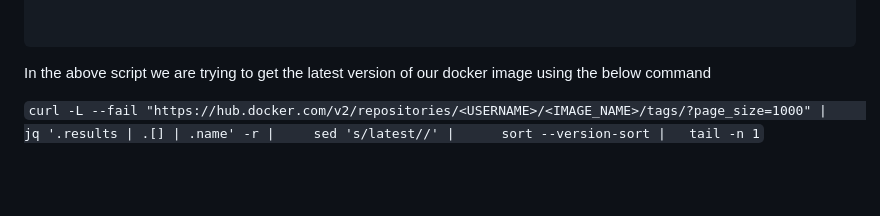
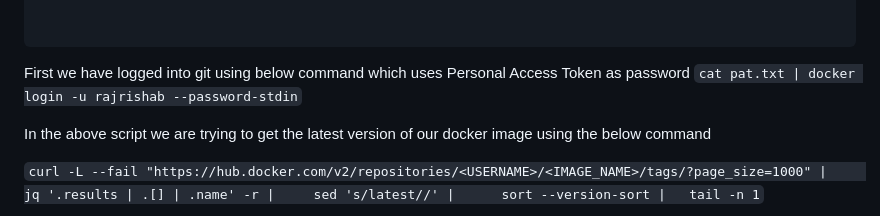
Before and after one commit to Rishab49/DevOps-Challenges, a Markdown page: challenge5/Readme.md, the part around the change. Drawn GitHub-style; blank space fills up the shorter version.

Commit message:
challeneg5 - updated readme

````diff
--- a/challenge5/Readme.md
+++ b/challenge5/Readme.md
@@ -69,6 +69,9 @@ fi
 
 ```
 
+
+First we have logged into git using below command which uses Personal Access Token as password
+`cat pat.txt | docker login -u rajrishab --password-stdin`
 
 In the above script we are trying to get the latest version of our docker image using the below command
 
````
